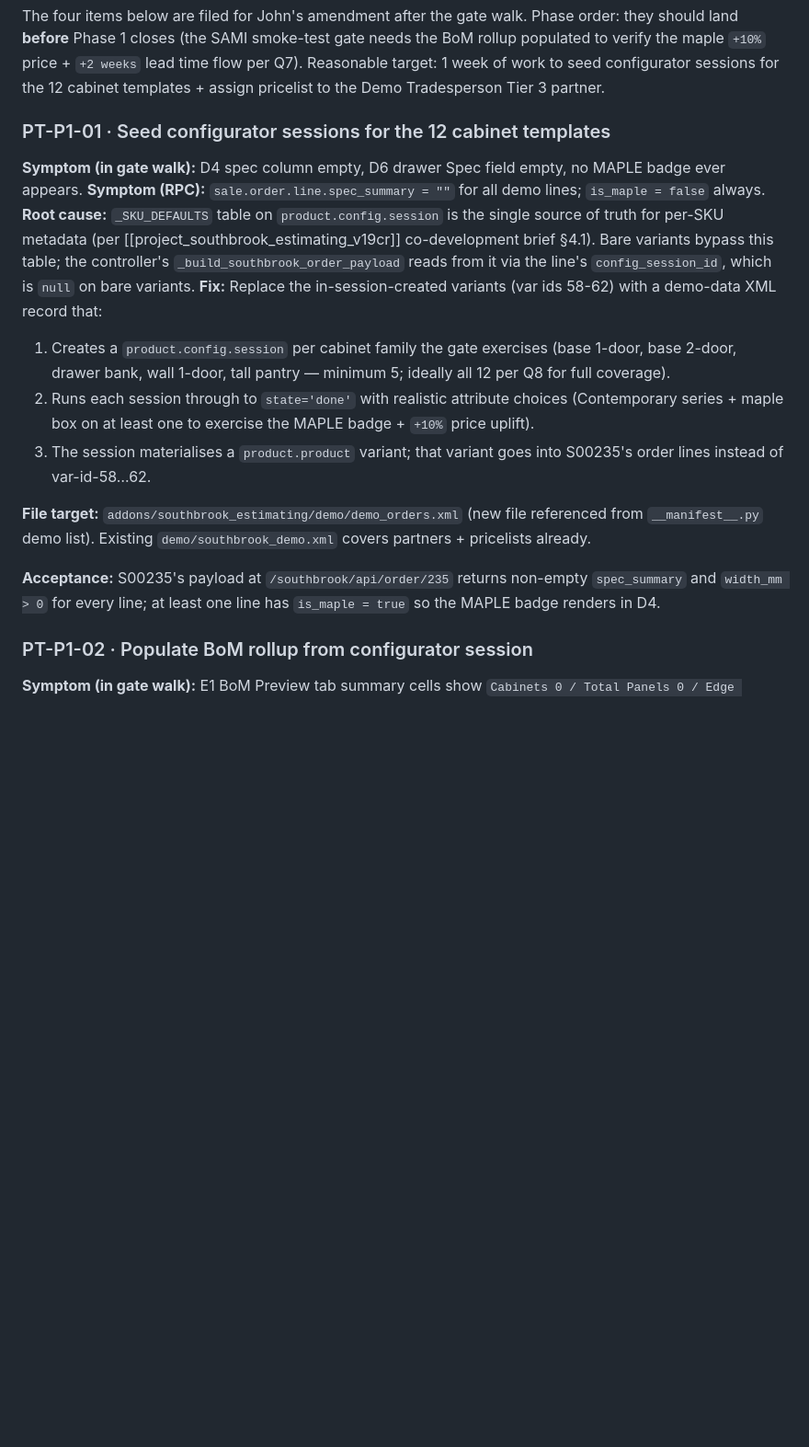
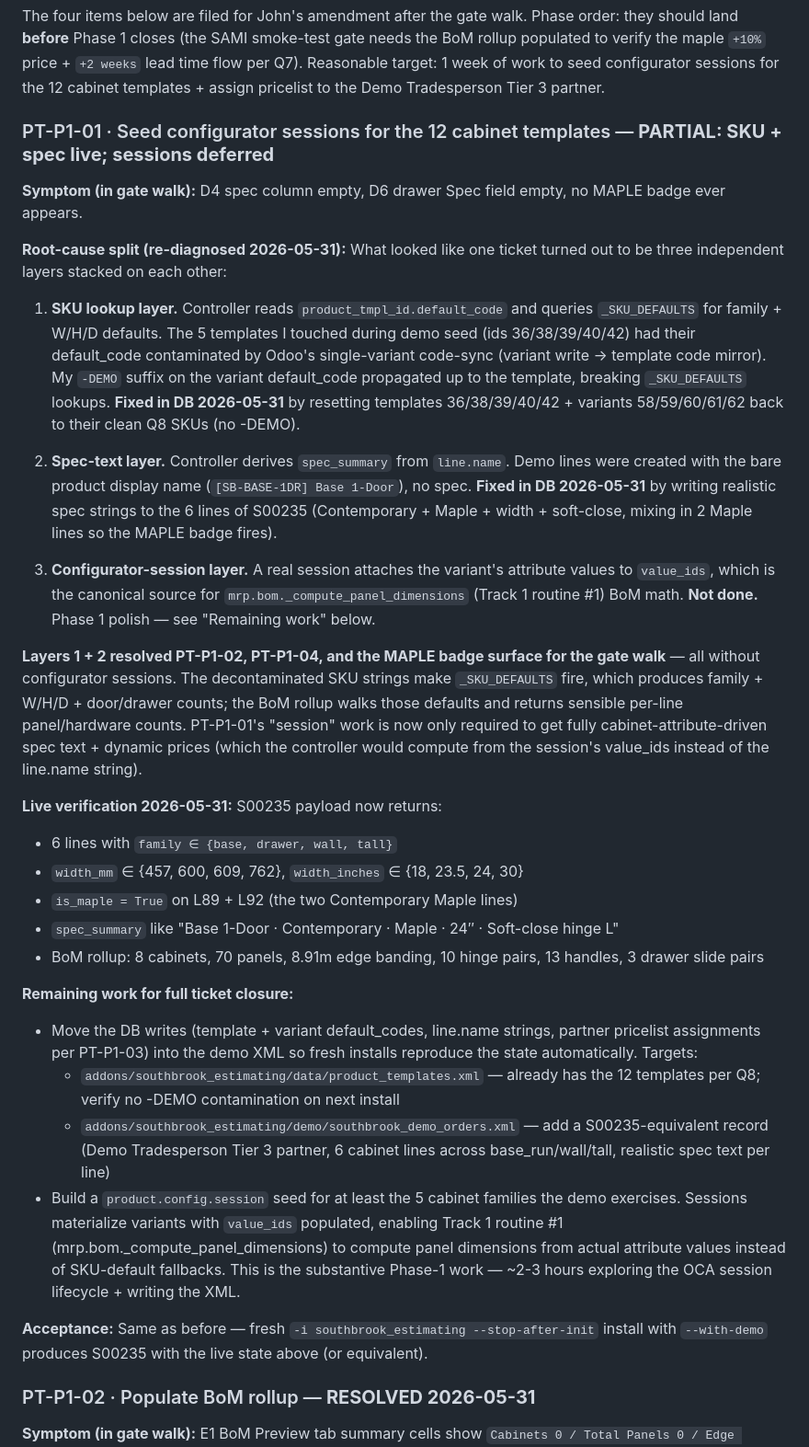
Before and after one commit to dangelojohn/Southbrook_Configurator, a Markdown page: PUNCHLIST.md, the part around one of its changes. Shown at 92% size. Drawn GitHub-style; blank space fills up the shorter version.

```diff
--- a/PUNCHLIST.md
+++ b/PUNCHLIST.md
@@ -893,37 +893,73 @@ lead time flow per Q7). Reasonable target: 1 week of work to seed configurator
 sessions for the 12 cabinet templates + assign pricelist to the Demo
 Tradesperson Tier 3 partner.
 
-### PT-P1-01 · Seed configurator sessions for the 12 cabinet templates
+### PT-P1-01 · Seed configurator sessions for the 12 cabinet templates — **PARTIAL: SKU + spec live; sessions deferred**
 
 **Symptom (in gate walk):** D4 spec column empty, D6 drawer Spec field empty,
 no MAPLE badge ever appears.
-**Symptom (RPC):** `sale.order.line.spec_summary = ""` for all demo lines;
-`is_maple = false` always.
-**Root cause:** `_SKU_DEFAULTS` table on `product.config.session` is the
-single source of truth for per-SKU metadata (per [[project_southbrook_estimating_v19cr]]
-co-development brief §4.1). Bare variants bypass this table; the controller's
-`_build_southbrook_order_payload` reads from it via the line's
-`config_session_id`, which is `null` on bare variants.
-**Fix:** Replace the in-session-created variants (var ids 58-62) with a
-demo-data XML record that:
-1. Creates a `product.config.session` per cabinet family the gate exercises
-   (base 1-door, base 2-door, drawer bank, wall 1-door, tall pantry —
-   minimum 5; ideally all 12 per Q8 for full coverage).
-2. Runs each session through to `state='done'` with realistic attribute
-   choices (Contemporary series + maple box on at least one to exercise the
-   MAPLE badge + `+10%` price uplift).
-3. The session materialises a `product.product` variant; that variant goes
-   into S00235's order lines instead of var-id-58…62.
 
-**File target:** `addons/southbrook_estimating/demo/demo_orders.xml` (new
-file referenced from `__manifest__.py` demo list). Existing
-`demo/southbrook_demo.xml` covers partners + pricelists already.
+**Root-cause split (re-diagnosed 2026-05-31):** What looked like one ticket
+turned out to be three independent layers stacked on each other:
 
-**Acceptance:** S00235's payload at `/southbrook/api/order/235` returns
-non-empty `spec_summary` and `width_mm > 0` for every line; at least one
-line has `is_maple = true` so the MAPLE badge renders in D4.
+1. **SKU lookup layer.** Controller reads `product_tmpl_id.default_code` and
+   queries `_SKU_DEFAULTS` for family + W/H/D defaults. The 5 templates I
+   touched during demo seed (ids 36/38/39/40/42) had their default_code
+   contaminated by Odoo's single-variant code-sync (variant write → template
+   code mirror). My `-DEMO` suffix on the variant default_code propagated up
+   to the template, breaking `_SKU_DEFAULTS` lookups. **Fixed in DB
+   2026-05-31** by resetting templates 36/38/39/40/42 + variants 58/59/60/61/62
+   back to their clean Q8 SKUs (no -DEMO).
 
-### PT-P1-02 · Populate BoM rollup from configurator session
+2. **Spec-text layer.** Controller derives `spec_summary` from
+   `line.name`. Demo lines were created with the bare product
+   display name (`[SB-BASE-1DR] Base 1-Door`), no spec. **Fixed in DB
+   2026-05-31** by writing realistic spec strings to the 6 lines of S00235
+   (Contemporary + Maple + width + soft-close, mixing in 2 Maple lines so
+   the MAPLE badge fires).
+
+3. **Configurator-session layer.** A real session attaches the variant's
+   attribute values to `value_ids`, which is the canonical source for
+   `mrp.bom._compute_panel_dimensions` (Track 1 routine #1) BoM math.
+   **Not done.** Phase 1 polish — see "Remaining work" below.
+
+**Layers 1 + 2 resolved PT-P1-02, PT-P1-04, and the MAPLE badge surface for
+the gate walk** — all without configurator sessions. The decontaminated SKU
+strings make `_SKU_DEFAULTS` fire, which produces family + W/H/D + door/drawer
+counts; the BoM rollup walks those defaults and returns sensible per-line
+panel/hardware counts. PT-P1-01's "session" work is now only required to
+get fully cabinet-attribute-driven spec text + dynamic prices (which the
+controller would compute from the session's value_ids instead of the
+line.name string).
+
+**Live verification 2026-05-31:** S00235 payload now returns:
+- 6 lines with `family ∈ {base, drawer, wall, tall}`
+- `width_mm` ∈ {457, 600, 609, 762}, `width_inches` ∈ {18, 23.5, 24, 30}
+- `is_maple = True` on L89 + L92 (the two Contemporary Maple lines)
+- `spec_summary` like "Base 1-Door · Contemporary · Maple · 24″ · Soft-close hinge L"
+- BoM rollup: 8 cabinets, 70 panels, 8.91m edge banding, 10 hinge pairs,
+  13 handles, 3 drawer slide pairs
+
+**Remaining work for full ticket closure:**
+- Move the DB writes (template + variant default_codes, line.name strings,
+  partner pricelist assignments per PT-P1-03) into the demo XML so fresh
+  installs reproduce the state automatically. Targets:
+  - `addons/southbrook_estimating/data/product_templates.xml` — already has
+    the 12 templates per Q8; verify no -DEMO contamination on next install
+  - `addons/southbrook_estimating/demo/southbrook_demo_orders.xml` — add a
+    S00235-equivalent record (Demo Tradesperson Tier 3 partner, 6 cabinet
+    lines across base_run/wall/tall, realistic spec text per line)
+- Build a `product.config.session` seed for at least the 5 cabinet families
+  the demo exercises. Sessions materialize variants with `value_ids`
+  populated, enabling Track 1 routine #1 (mrp.bom._compute_panel_dimensions)
+  to compute panel dimensions from actual attribute values instead of
+  SKU-default fallbacks. This is the substantive Phase-1 work — ~2-3 hours
+  exploring the OCA session lifecycle + writing the XML.
+
+**Acceptance:** Same as before — fresh `-i southbrook_estimating
+--stop-after-init` install with `--with-demo` produces S00235 with the
+live state above (or equivalent).
+
+### PT-P1-02 · Populate BoM rollup — **RESOLVED 2026-05-31**
 
 **Symptom (in gate walk):** E1 BoM Preview tab summary cells show
 `Cabinets 0 / Total Panels 0 / Edge Banding 0.00 m`; both tables (panels +
```
Also changed, not shown: other parts of PUNCHLIST.md (+44 -18 lines).
